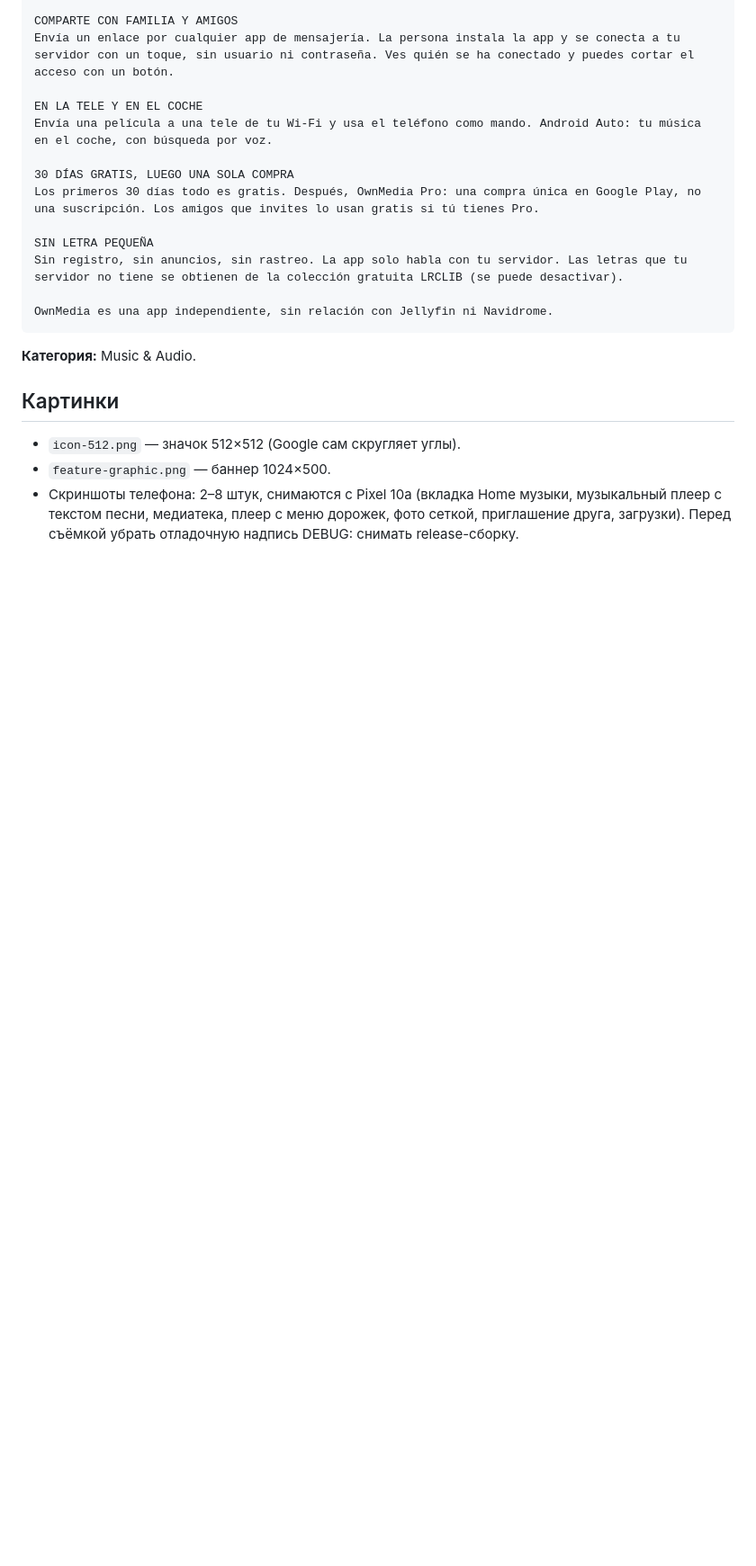
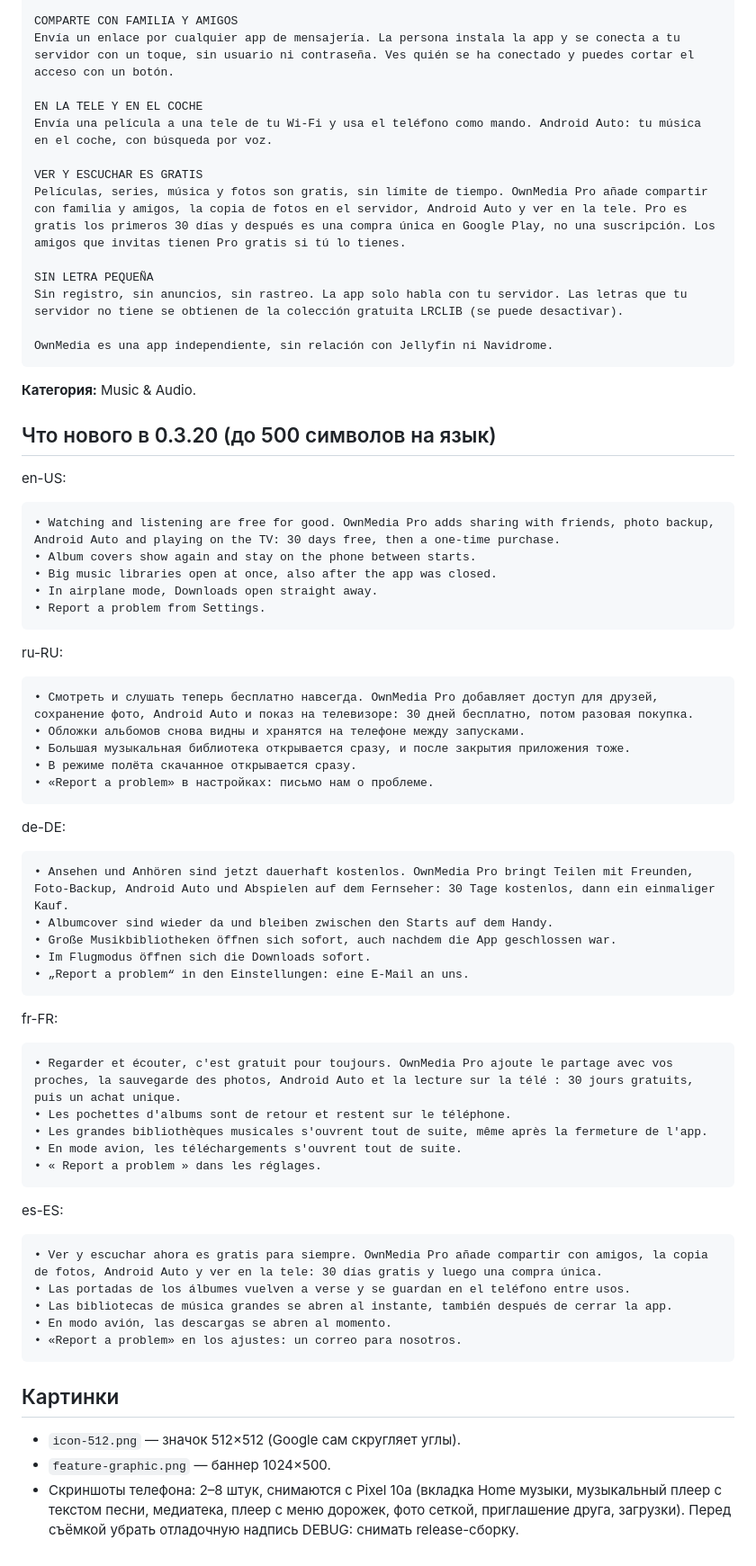
Before and after one commit to 3dengineering01-star/Homeplayer, a Markdown page: docs/play/listing.md, the part around one of its changes. Shown at 90% size. Drawn GitHub-style; blank space fills up the shorter version.

````diff
--- a/docs/play/listing.md
+++ b/docs/play/listing.md
@@ -238,8 +238,8 @@ Envía un enlace por cualquier app de mensajería. La persona instala la app y s
 EN LA TELE Y EN EL COCHE
 Envía una película a una tele de tu Wi-Fi y usa el teléfono como mando. Android Auto: tu música en el coche, con búsqueda por voz.
 
-30 DÍAS GRATIS, LUEGO UNA SOLA COMPRA
-Los primeros 30 días todo es gratis. Después, OwnMedia Pro: una compra única en Google Play, no una suscripción. Los amigos que invites lo usan gratis si tú tienes Pro.
+VER Y ESCUCHAR ES GRATIS
+Películas, series, música y fotos son gratis, sin límite de tiempo. OwnMedia Pro añade compartir con familia y amigos, la copia de fotos en el servidor, Android Auto y ver en la tele. Pro es gratis los primeros 30 días y después es una compra única en Google Play, no una suscripción. Los amigos que invitas tienen Pro gratis si tú lo tienes.
 
 SIN LETRA PEQUEÑA
 Sin registro, sin anuncios, sin rastreo. La app solo habla con tu servidor. Las letras que tu servidor no tiene se obtienen de la colección gratuita LRCLIB (se puede desactivar).
@@ -249,6 +249,53 @@ OwnMedia es una app independiente, sin relación con Jellyfin ni Navidrome.
 
 **Категория:** Music & Audio.
 
+## Что нового в 0.3.20 (до 500 символов на язык)
+
+en-US:
+```
+• Watching and listening are free for good. OwnMedia Pro adds sharing with friends, photo backup, Android Auto and playing on the TV: 30 days free, then a one-time purchase.
+• Album covers show again and stay on the phone between starts.
+• Big music libraries open at once, also after the app was closed.
+• In airplane mode, Downloads open straight away.
+• Report a problem from Settings.
+```
+
+ru-RU:
+```
+• Смотреть и слушать теперь бесплатно навсегда. OwnMedia Pro добавляет доступ для друзей, сохранение фото, Android Auto и показ на телевизоре: 30 дней бесплатно, потом разовая покупка.
+• Обложки альбомов снова видны и хранятся на телефоне между запусками.
+• Большая музыкальная библиотека открывается сразу, и после закрытия приложения тоже.
+• В режиме полёта скачанное открывается сразу.
+• «Report a problem» в настройках: письмо нам о проблеме.
+```
+
+de-DE:
+```
+• Ansehen und Anhören sind jetzt dauerhaft kostenlos. OwnMedia Pro bringt Teilen mit Freunden, Foto-Backup, Android Auto und Abspielen auf dem Fernseher: 30 Tage kostenlos, dann ein einmaliger Kauf.
+• Albumcover sind wieder da und bleiben zwischen den Starts auf dem Handy.
+• Große Musikbibliotheken öffnen sich sofort, auch nachdem die App geschlossen war.
+• Im Flugmodus öffnen sich die Downloads sofort.
+• „Report a problem“ in den Einstellungen: eine E-Mail an uns.
+```
+
+fr-FR:
+```
+• Regarder et écouter, c'est gratuit pour toujours. OwnMedia Pro ajoute le partage avec vos proches, la sauvegarde des photos, Android Auto et la lecture sur la télé : 30 jours gratuits, puis un achat unique.
+• Les pochettes d'albums sont de retour et restent sur le téléphone.
+• Les grandes bibliothèques musicales s'ouvrent tout de suite, même après la fermeture de l'app.
+• En mode avion, les téléchargements s'ouvrent tout de suite.
+• « Report a problem » dans les réglages.
+```
+
+es-ES:
+```
+• Ver y escuchar ahora es gratis para siempre. OwnMedia Pro añade compartir con amigos, la copia de fotos, Android Auto y ver en la tele: 30 días gratis y luego una compra única.
+• Las portadas de los álbumes vuelven a verse y se guardan en el teléfono entre usos.
+• Las bibliotecas de música grandes se abren al instante, también después de cerrar la app.
+• En modo avión, las descargas se abren al momento.
+• «Report a problem» en los ajustes: un correo para nosotros.
+```
+
 ## Картинки
 
 - `icon-512.png` — значок 512×512 (Google сам скругляет углы).
````
Also changed, not shown: other parts of docs/play/listing.md (+13 -13 lines).
